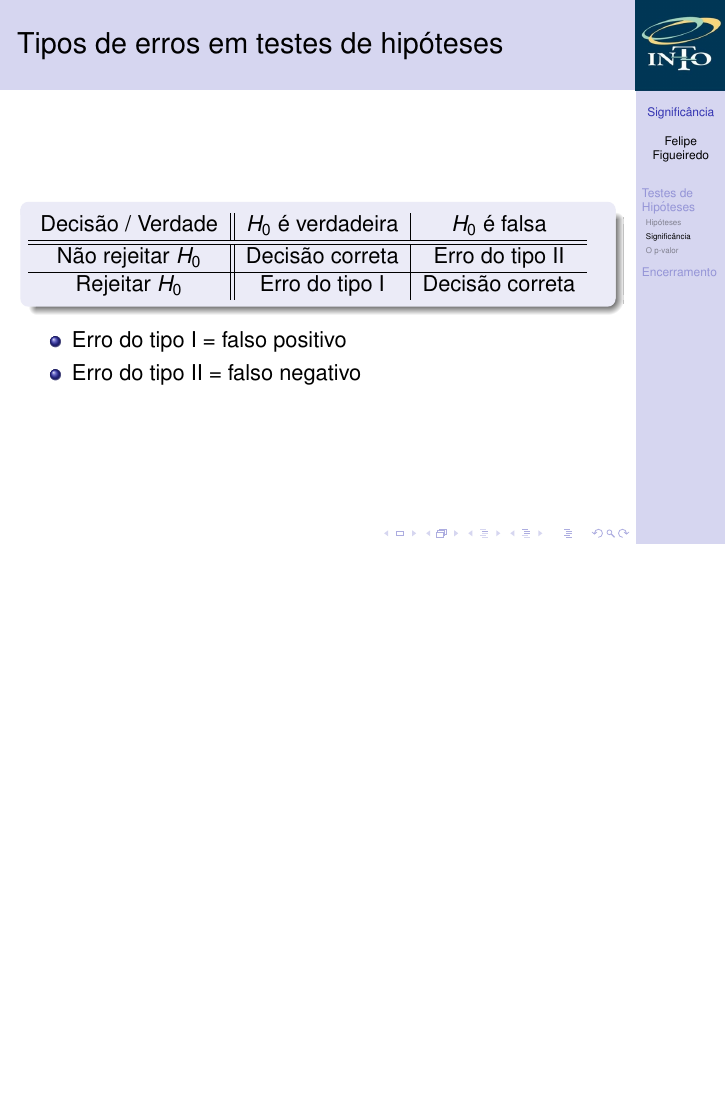
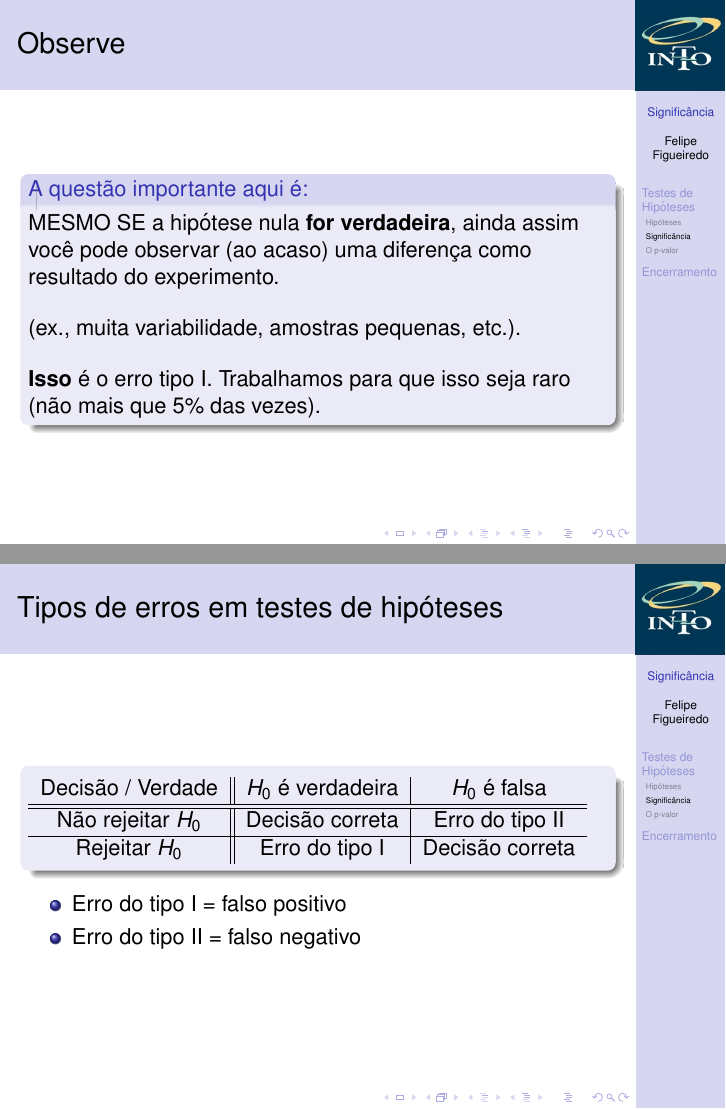
Before and after one commit to philsf/Bioestatistica, LaTeX slides (Aulas/BE-Significancia_cap10-11.tex): page 18 of 32 before the commit and pages 18 and 19 of 33 after it, the two joined at a grey line, the shorter picture padded with empty space. Compiled offline with pdfLaTeX.

Commit message:
explicação erro tipo I

```diff
--- a/Aulas/BE-Significancia_cap10-11.tex
+++ b/Aulas/BE-Significancia_cap10-11.tex
@@ -327,6 +327,18 @@ Fonte: Khan Academy
   \end{definition}
 \end{frame}
 
+\begin{frame}{Observe}
+  \begin{block}{A questão importante aqui é:}
+    MESMO SE a hipótese nula {\bf for verdadeira}, ainda assim você pode observar (ao acaso) uma diferença como resultado do experimento.
+
+    \bigskip
+    (ex., muita variabilidade, amostras pequenas, etc.).
+
+    \bigskip
+    {\bf Isso} é o erro tipo I. Trabalhamos para que isso seja raro (não mais que 5\% das vezes).
+  \end{block}
+\end{frame}
+
 \begin{frame}{Tipos de erros em testes de hipóteses}
   \begin{block}{}
     \begin{tabular}{c||c|c}
@@ -349,10 +361,15 @@ Fonte: Khan Academy
     O \alert{nível de significância} de um teste de hipótese é sua
     probabilidade máxima admissível para cometer um erro do tipo
     I. Ele é denotado por $\alpha$.
+
+    \bigskip
+    Está associado com o nível de confiança.
   \end{definition}
   \begin{definition}
     A probabilidade de se cometer um erro do tipo II é denotada por
     $\beta$.
+
+    \bigskip Está associado com o poder estatístico do teste (futuro).
   \end{definition}
   % \begin{itemize}
   % % \item O valor $1-\beta$ é chamado o \alert{poder do teste}.
```
